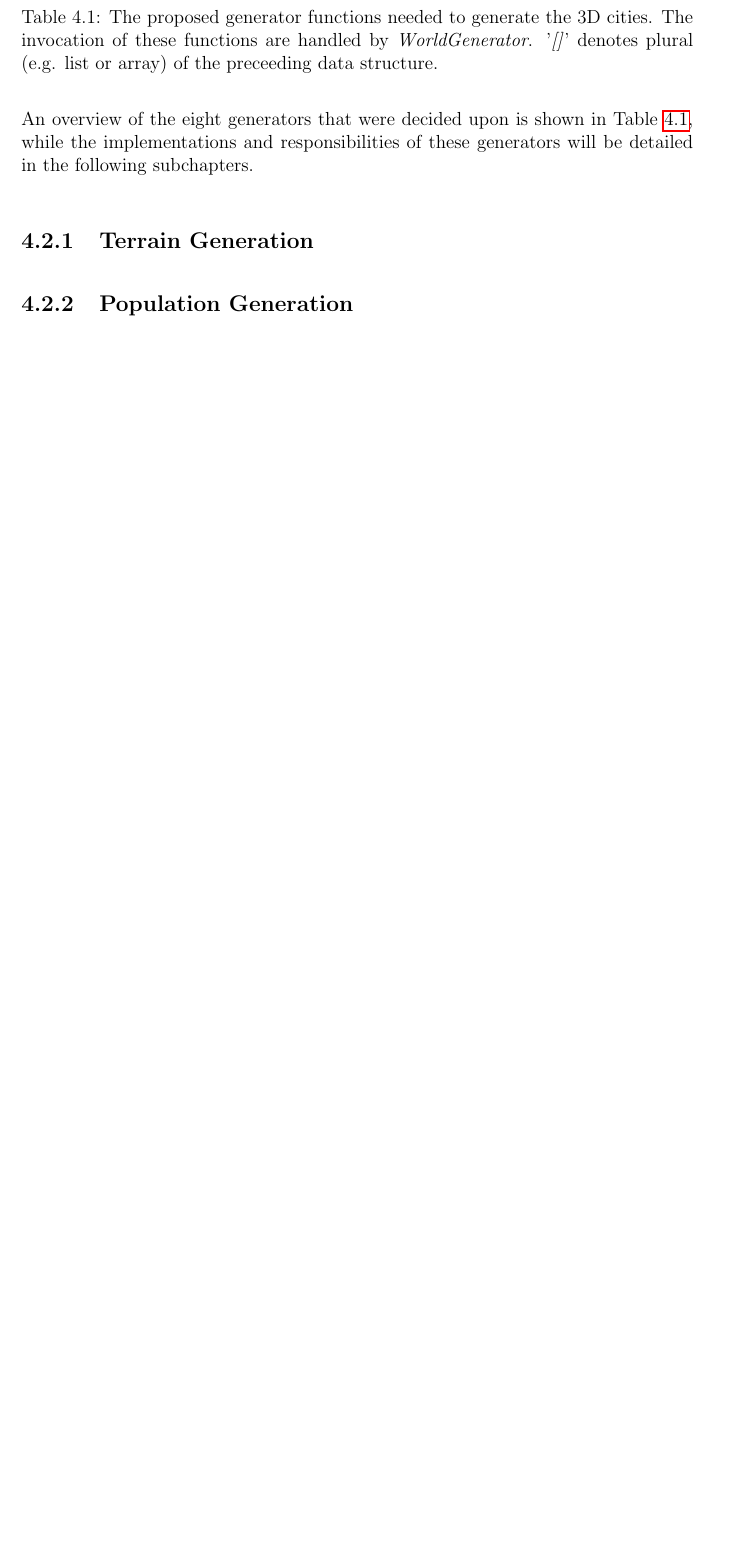
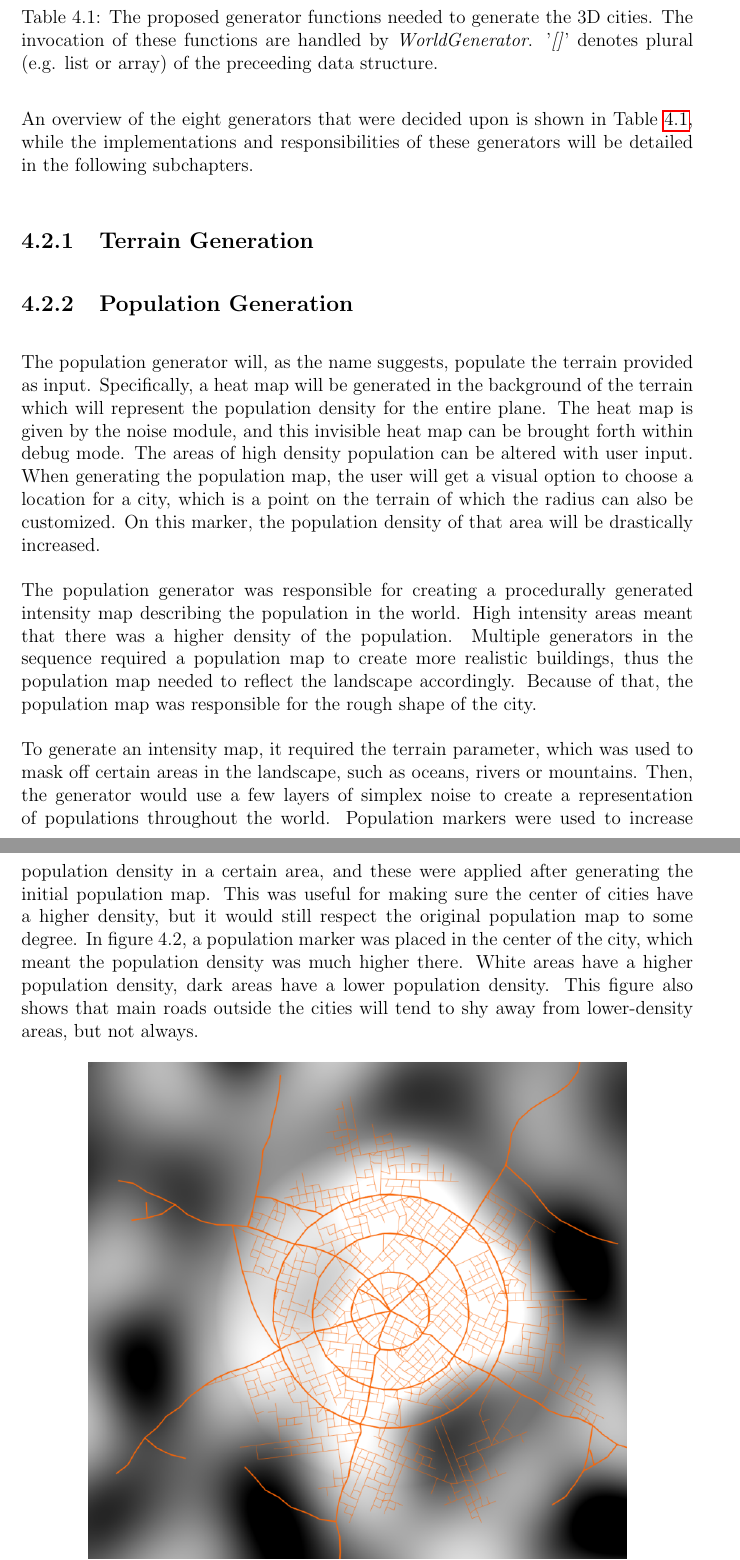
Before and after one commit to DATX02-20-02/Report, a LaTeX thesis (main.tex, which reads tex/methods/problem/population.tex): part of page 33 of 49 before the commit and two parts of pages 33 and 34 of 50 after it, the two joined at a grey line, cut so that both start at the same text, the shorter picture padded with empty space. Compiled offline with pdfLaTeX.

Commit message:
First version of population generator

```diff
--- a/tex/methods/problem/population.tex
+++ b/tex/methods/problem/population.tex
@@ -1 +1,19 @@
 \subsection{Population Generation}
+
+The population generator will, as the name suggests, populate the terrain provided as input. Specifically, a heat map will be generated in the background of the terrain which will represent the population density for the entire plane.
+The heat map is given by the noise module, and this invisible heat map can be brought forth within debug mode.
+The areas of high density population can be altered with user input.
+When generating the population map, the user will get a visual option to choose a location for a city, which is a point on the terrain of which the radius can also be customized.
+On this marker, the population density of that area will be drastically increased.
+
+The population generator was responsible for creating a procedurally generated intensity map describing the population in the world.
+High intensity areas meant that there was a higher density of the population.
+Multiple generators in the sequence required a population map to create more realistic buildings, thus the population map needed to reflect the landscape accordingly.
+Because of that, the population map was responsible for the rough shape of the city.
+
+To generate an intensity map, it required the terrain parameter, which was used to mask off certain areas in the landscape, such as oceans, rivers or mountains.
+Then, the generator would use a few layers of simplex noise to create a representation of populations throughout the world.
+Population markers were used to increase population density in a certain area, and these were applied after generating the initial population map.
+This was useful for making sure the center of cities have a higher density, but it would still respect the original population map to some degree.
+In figure 4.2, a population marker was placed in the center of the city, which meant the population density was much higher there.
+White areas have a higher population density, dark areas have a lower population density. This figure also shows that main roads outside the cities will tend to shy away from lower-density areas, but not always.
```
Also changed, not shown: figure/pop_density.png (added), tex/methods/problem/population.tex (9 more changed lines).
